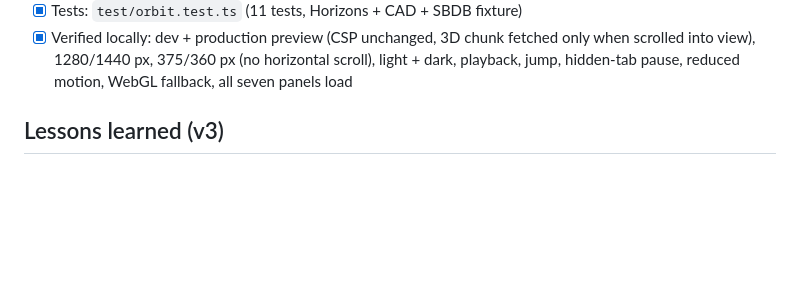
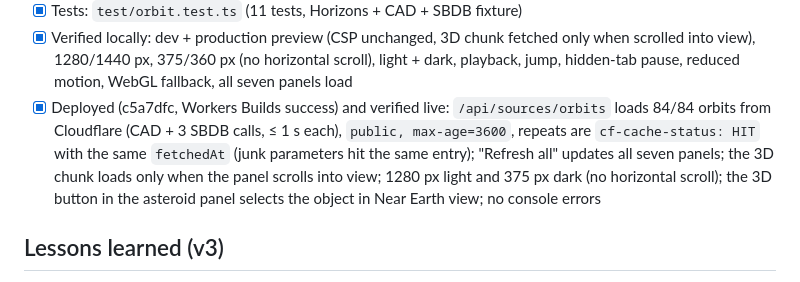
Before and after one commit to Almefty/astronomy-monitor, a Markdown page: TASKS.md, the part around the change. Rendered like a GitHub page; blank space fills up the shorter version.

Commit message:
Record live verification of version 3
Co-Authored-By: Claude Opus 5.5 <noreply@anthropic.com>

```diff
--- a/TASKS.md
+++ b/TASKS.md
@@ -50,6 +50,12 @@ Status: `[x]` done · `[~]` in progress · `[ ]` to do
 - [x] Verified locally: dev + production preview (CSP unchanged, 3D chunk fetched only when scrolled into
       view), 1280/1440 px, 375/360 px (no horizontal scroll), light + dark, playback, jump, hidden-tab pause,
       reduced motion, WebGL fallback, all seven panels load
+- [x] Deployed (c5a7dfc, Workers Builds success) and verified live: `/api/sources/orbits` loads 84/84
+      orbits from Cloudflare (CAD + 3 SBDB calls, ≤ 1 s each), `public, max-age=3600`, repeats are
+      `cf-cache-status: HIT` with the same `fetchedAt` (junk parameters hit the same entry); "Refresh all"
+      updates all seven panels; the 3D chunk loads only when the panel scrolls into view; 1280 px light and
+      375 px dark (no horizontal scroll); the 3D button in the asteroid panel selects the object in Near
+      Earth view; no console errors
 
 ## Lessons learned (v3)
 - **The in-app browser only produces animation frames while a screenshot is taken** (rAF, smooth scroll
```
